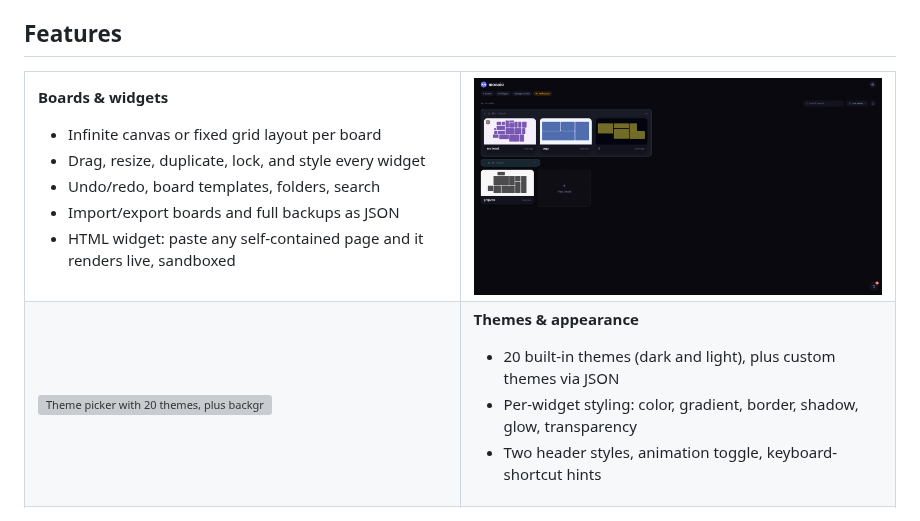
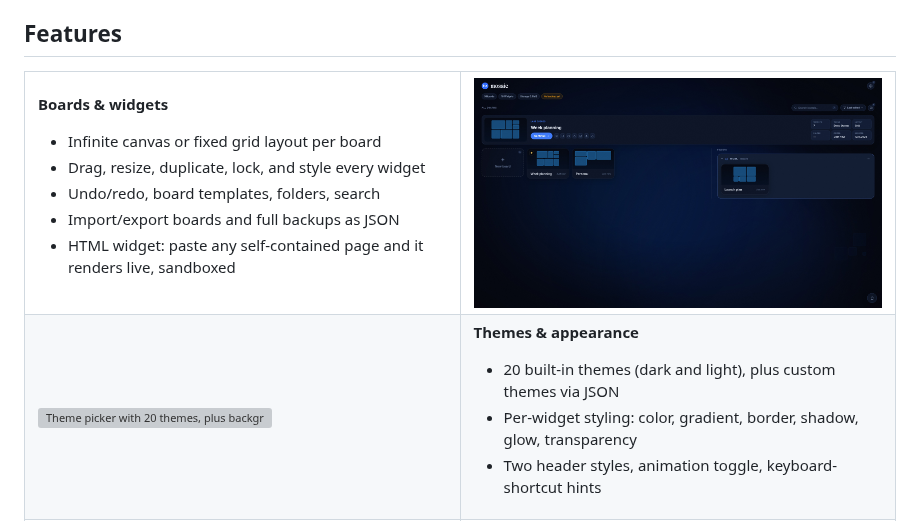
Before and after one commit to Aetherion7/mosaic, a Markdown page: README.md, the part around one of its changes. GitHub-like rendering; pictures changed too: docs/screenshots/home.jpg (added), docs/screenshots/home.png (deleted); grey boxes are pictures that could not be loaded.

```diff
--- a/README.md
+++ b/README.md
@@ -153,7 +153,7 @@ the file back out of a terminal every time. The `.deb` install gets this the nor
 </td>
 <td width="50%">
 
-<img src="docs/screenshots/home.png" alt="Board overview with a folder and multiple boards" width="100%">
+<img src="docs/screenshots/home.jpg" alt="Board overview with a folder, multiple boards and the ambient background" width="100%">
 
 </td>
 </tr>
```
Also changed, not shown: other parts of README.md (+2 -2 lines), 12 other files.
